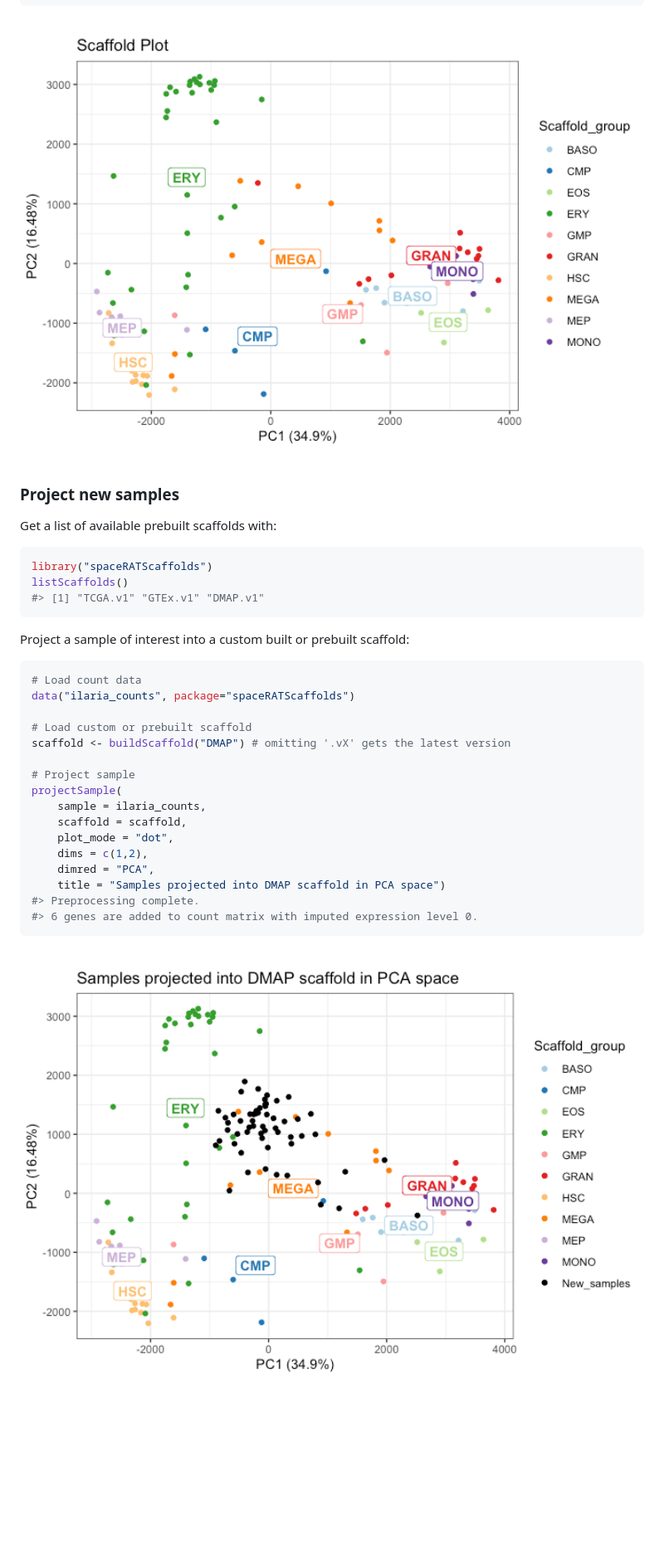
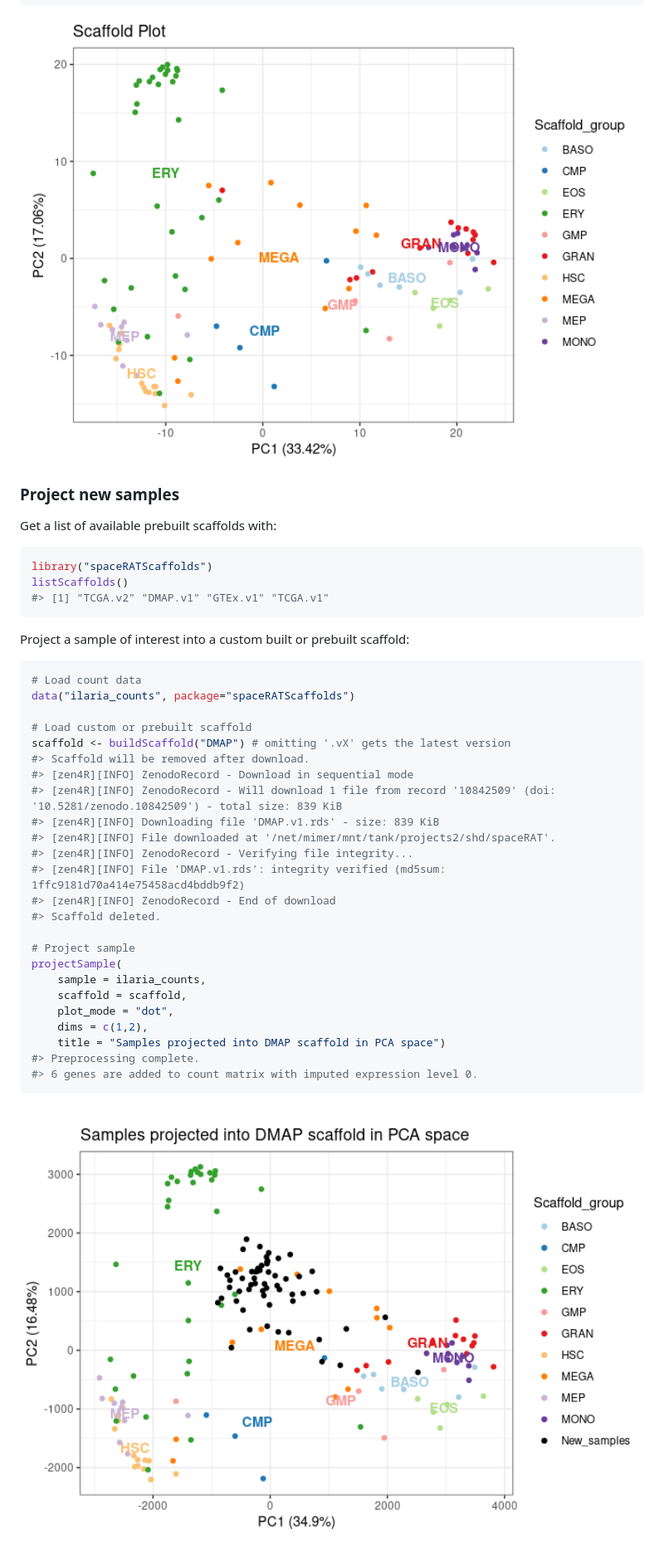
Before and after one commit to shdam/spaceRAT, a Markdown page: README.md, the part around one of its changes. Shown at 83% size. GitHub-like rendering; pictures changed too: man/figures/README-build-1.png, man/figures/README-project-1.png; blank space fills up the shorter version.

````diff
--- a/README.md
+++ b/README.md
@@ -80,7 +85,7 @@ Get a list of available prebuilt scaffolds with:
 ``` r
 library("spaceRATScaffolds")
 listScaffolds()
-#> [1] "TCGA.v1" "GTEx.v1" "DMAP.v1"
+#> [1] "TCGA.v2" "DMAP.v1" "GTEx.v1" "TCGA.v1"
 ```
 
 Project a sample of interest into a custom built or prebuilt scaffold:
@@ -91,6 +96,15 @@ data("ilaria_counts", package="spaceRATScaffolds")
 
 # Load custom or prebuilt scaffold
 scaffold <- buildScaffold("DMAP") # omitting '.vX' gets the latest version
+#> Scaffold will be removed after download.
+#> [zen4R][INFO] ZenodoRecord - Download in sequential mode
+#> [zen4R][INFO] ZenodoRecord - Will download 1 file from record '10842509' (doi: '10.5281/zenodo.10842509') - total size: 839 KiB
+#> [zen4R][INFO] Downloading file 'DMAP.v1.rds' - size: 839 KiB
+#> [zen4R][INFO] File downloaded at '/net/mimer/mnt/tank/projects2/shd/spaceRAT'.
+#> [zen4R][INFO] ZenodoRecord - Verifying file integrity...
+#> [zen4R][INFO] File 'DMAP.v1.rds': integrity verified (md5sum: 1ffc9181d70a414e75458acd4bddb9f2)
+#> [zen4R][INFO] ZenodoRecord - End of download
+#> Scaffold deleted.
 
 # Project sample
 projectSample(
@@ -98,7 +112,6 @@ projectSample(
     scaffold = scaffold,
     plot_mode = "dot",
     dims = c(1,2),
-    dimred = "PCA",
     title = "Samples projected into DMAP scaffold in PCA space")
 #> Preprocessing complete.
 #> 6 genes are added to count matrix with imputed expression level 0.
````
Also changed, not shown: other parts of README.md (+6 -1 lines), inst/NEWS.md (+3 -0 lines), 12 other files.
